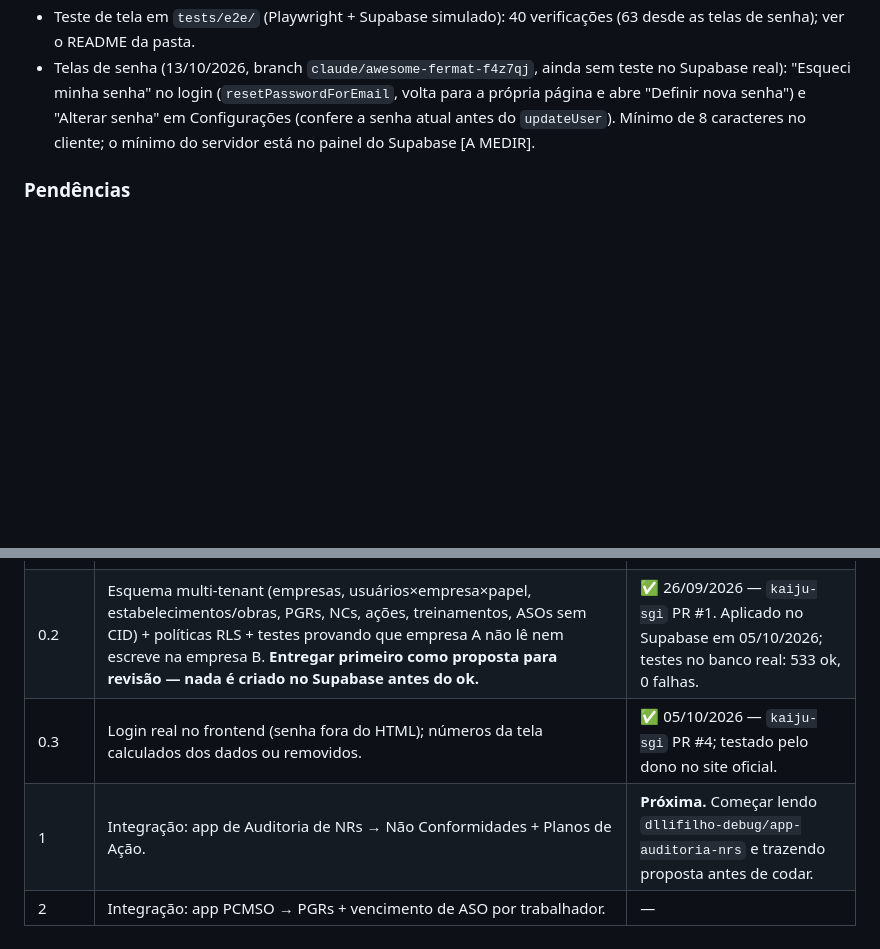
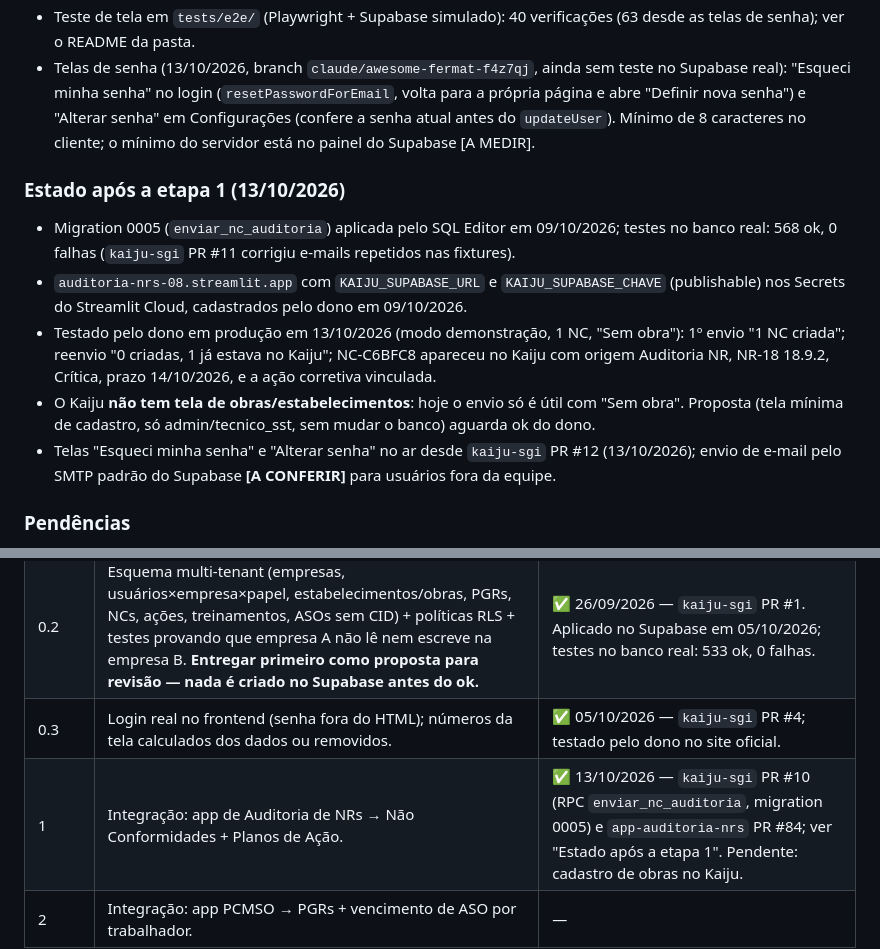
Before and after one commit to dllifilho-debug/kaiju-sgi, a Markdown page: docs/CONTEXTO.md, 2 parts joined by grey strips. GitHub-like rendering; blank space fills up the shorter version.

Commit message:
docs: fecha a etapa 1 (integração com o app-auditoria-nrs)
Registra a migration 0005 aplicada (568 ok), os Secrets no Streamlit
Cloud e o teste de produção do dono em 13/10/2026 (criação + reenvio
idempotente + NC visível no Kaiju). Pendente: cadastro de obras.

Co-Authored-By: Claude Opus 5.5 <noreply@anthropic.com>
Claude-Session: https://claude.ai/code/session_01P3C6d7VTT5BvfF39Peg4Jy

```diff
--- a/docs/CONTEXTO.md
+++ b/docs/CONTEXTO.md
@@ -88,6 +88,20 @@ Esquema, políticas e testes: `supabase/` (ver `supabase/README.md`).
   `updateUser`). Mínimo de 8 caracteres no cliente; o mínimo do servidor está no painel do
   Supabase [A MEDIR].
 
+### Estado após a etapa 1 (13/10/2026)
+
+- Migration 0005 (`enviar_nc_auditoria`) aplicada pelo SQL Editor em 09/10/2026; testes no banco
+  real: 568 ok, 0 falhas (`kaiju-sgi` PR #11 corrigiu e-mails repetidos nas fixtures).
+- `auditoria-nrs-08.streamlit.app` com `KAIJU_SUPABASE_URL` e `KAIJU_SUPABASE_CHAVE` (publishable)
+  nos Secrets do Streamlit Cloud, cadastrados pelo dono em 09/10/2026.
+- Testado pelo dono em produção em 13/10/2026 (modo demonstração, 1 NC, "Sem obra"): 1º envio
+  "1 NC criada"; reenvio "0 criadas, 1 já estava no Kaiju"; NC-C6BFC8 apareceu no Kaiju com origem
+  Auditoria NR, NR-18 18.9.2, Crítica, prazo 14/10/2026, e a ação corretiva vinculada.
+- O Kaiju **não tem tela de obras/estabelecimentos**: hoje o envio só é útil com "Sem obra".
+  Proposta (tela mínima de cadastro, só admin/tecnico_sst, sem mudar o banco) aguarda ok do dono.
+- Telas "Esqueci minha senha" e "Alterar senha" no ar desde `kaiju-sgi` PR #12 (13/10/2026);
+  envio de e-mail pelo SMTP padrão do Supabase **[A CONFERIR]** para usuários fora da equipe.
+
 ### Pendências
 
 - Etapa 2: a tabela `asos` guarda só NR-7 7.5.19.1 e) e g) (+ tipo e data); se o Kaiju for
@@ -101,7 +115,7 @@ Esquema, políticas e testes: `supabase/` (ver `supabase/README.md`).
 | 0.1 | Tirar `node_modules` do git no `kaiju-sgi-api` (+ `.gitignore`). | ✅ 05/10/2026 — `kaiju-sgi-api` PR #1, merge `08fdf7a`; deploy no Render *Live* com Build Command `npm install`. |
 | 0.2 | Esquema multi-tenant (empresas, usuários×empresa×papel, estabelecimentos/obras, PGRs, NCs, ações, treinamentos, ASOs sem CID) + políticas RLS + testes provando que empresa A não lê nem escreve na empresa B. **Entregar primeiro como proposta para revisão — nada é criado no Supabase antes do ok.** | ✅ 26/09/2026 — `kaiju-sgi` PR #1. Aplicado no Supabase em 05/10/2026; testes no banco real: 533 ok, 0 falhas. |
 | 0.3 | Login real no frontend (senha fora do HTML); números da tela calculados dos dados ou removidos. | ✅ 05/10/2026 — `kaiju-sgi` PR #4; testado pelo dono no site oficial. |
-| 1 | Integração: app de Auditoria de NRs → Não Conformidades + Planos de Ação. | **Próxima.** Começar lendo `dllifilho-debug/app-auditoria-nrs` e trazendo proposta antes de codar. |
+| 1 | Integração: app de Auditoria de NRs → Não Conformidades + Planos de Ação. | ✅ 13/10/2026 — `kaiju-sgi` PR #10 (RPC `enviar_nc_auditoria`, migration 0005) e `app-auditoria-nrs` PR #84; ver "Estado após a etapa 1". Pendente: cadastro de obras no Kaiju. |
 | 2 | Integração: app PCMSO → PGRs + vencimento de ASO por trabalhador. | — |
 
 ## Normas conferidas no texto oficial
```
